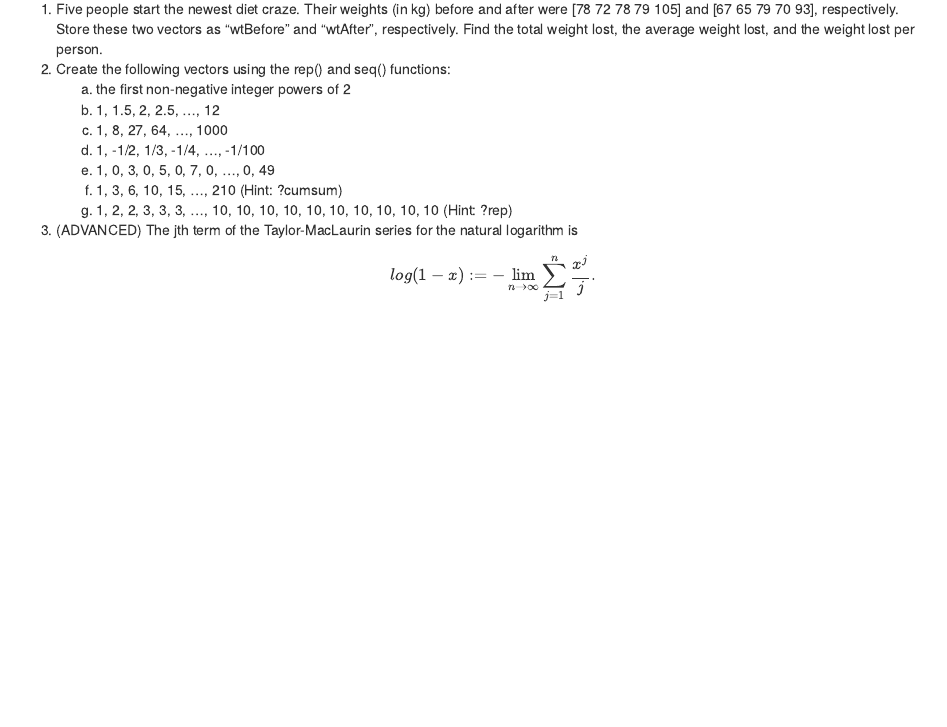
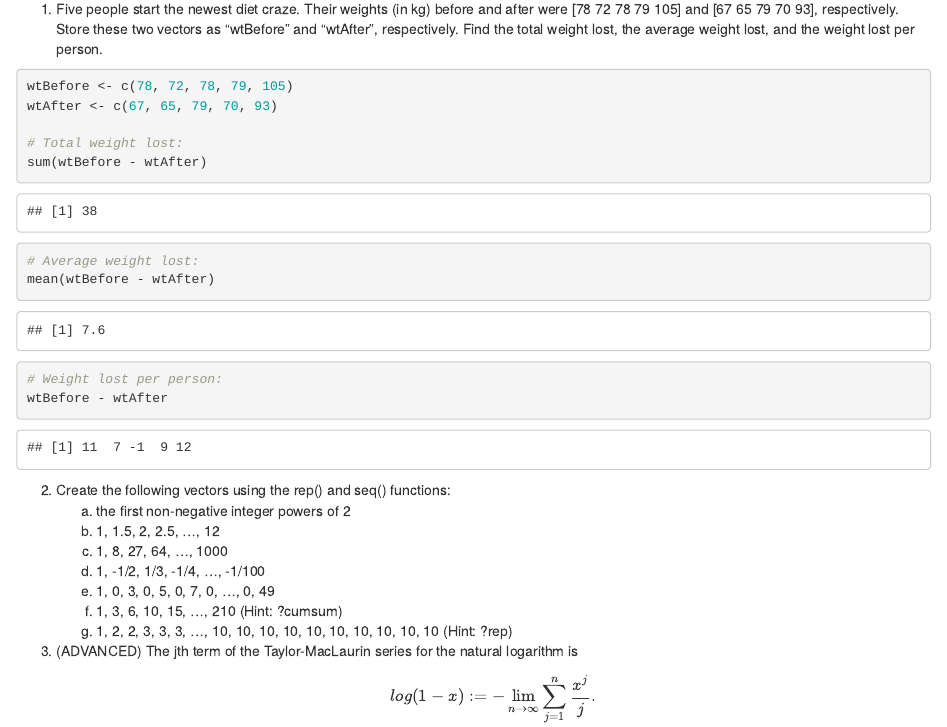
Before and after one commit to NinaDyatchenko/BST650_introR, an R Markdown document (Assignments/Assignment1_20180827.Rmd): the page in a window 1100 px wide, from 700 px down. Rendered offline with R 4.5, knitr and Pandoc, with nearby package versions; drawn as R Markdown's standard HTML page in place of the format the file asks for.

Commit message:
Started Execise 2

````diff
--- a/Assignments/Assignment1_20180827.Rmd
+++ b/Assignments/Assignment1_20180827.Rmd
@@ -39,6 +39,20 @@ Console returened error "Error: object 'MyAge' not found". Because console does
    after were [78 72 78 79 105] and [67 65 79 70 93], respectively. Store
    these two vectors as "wtBefore" and "wtAfter", respectively. Find the total
    weight lost, the average weight lost, and the weight lost per person.
+```{r}
+wtBefore <- c(78, 72, 78, 79, 105)
+wtAfter <- c(67, 65, 79, 70, 93)
+
+# Total weight lost:
+sum(wtBefore - wtAfter)
+
+# Average weight lost:
+mean(wtBefore - wtAfter)
+
+# Weight lost per person:
+wtBefore - wtAfter
+```
+
 2. Create the following vectors using the rep() and seq() functions:
    a) the first non-negative integer powers of 2
    b) 1, 1.5, 2, 2.5, ..., 12
````
Also changed, not shown: 1 other file.
